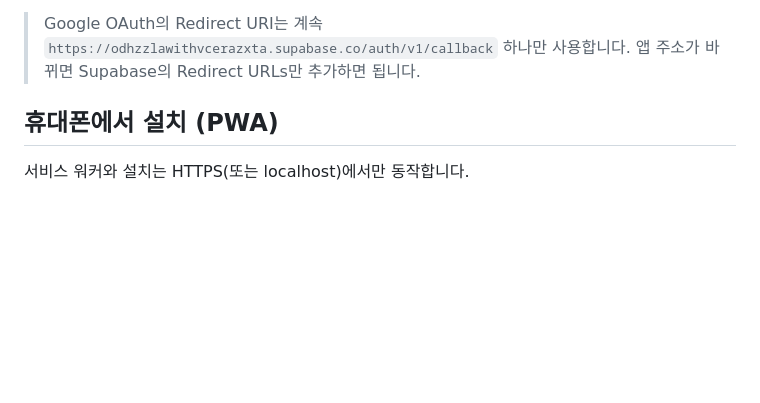
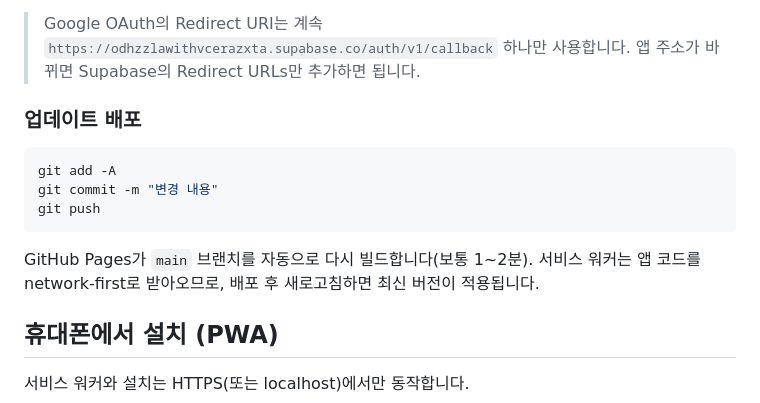
Before and after one commit to leeyoonmin/moneybook, a Markdown page: README.md, the part around the change. Drawn GitHub-style; blank space fills up the shorter version.

Commit message:
문서: GitHub Pages 배포 및 업데이트 안내

````diff
--- a/README.md
+++ b/README.md
@@ -69,6 +69,17 @@ ES 모듈을 사용하므로 `file://`로 열면 동작하지 않습니다. 반
 > `https://odhzzlawithvcerazxta.supabase.co/auth/v1/callback` 하나만 사용합니다.
 > 앱 주소가 바뀌면 Supabase의 Redirect URLs만 추가하면 됩니다.
 
+### 업데이트 배포
+
+```bash
+git add -A
+git commit -m "변경 내용"
+git push
+```
+
+GitHub Pages가 `main` 브랜치를 자동으로 다시 빌드합니다(보통 1~2분).
+서비스 워커는 앱 코드를 network-first로 받아오므로, 배포 후 새로고침하면 최신 버전이 적용됩니다.
+
 ## 휴대폰에서 설치 (PWA)
 
 서비스 워커와 설치는 HTTPS(또는 localhost)에서만 동작합니다.
````
